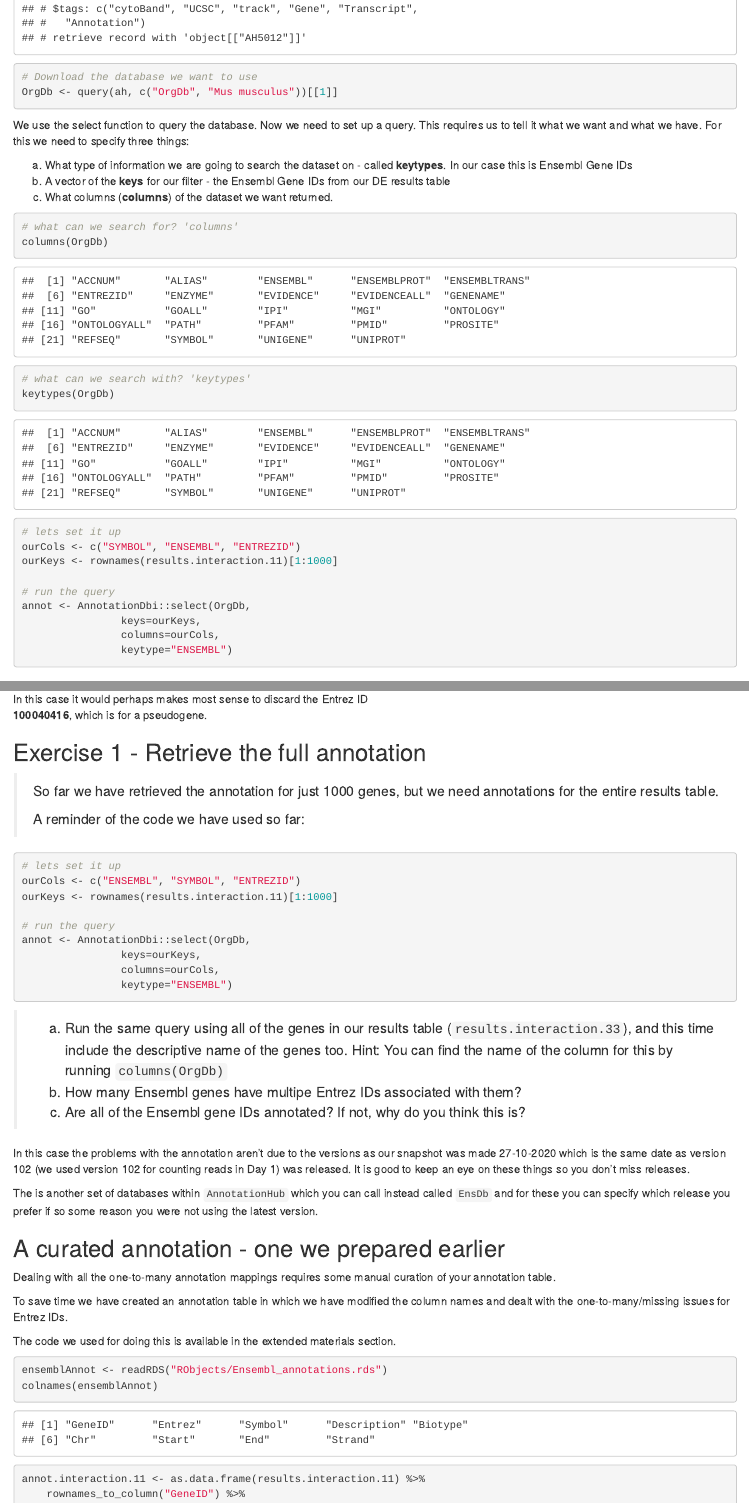
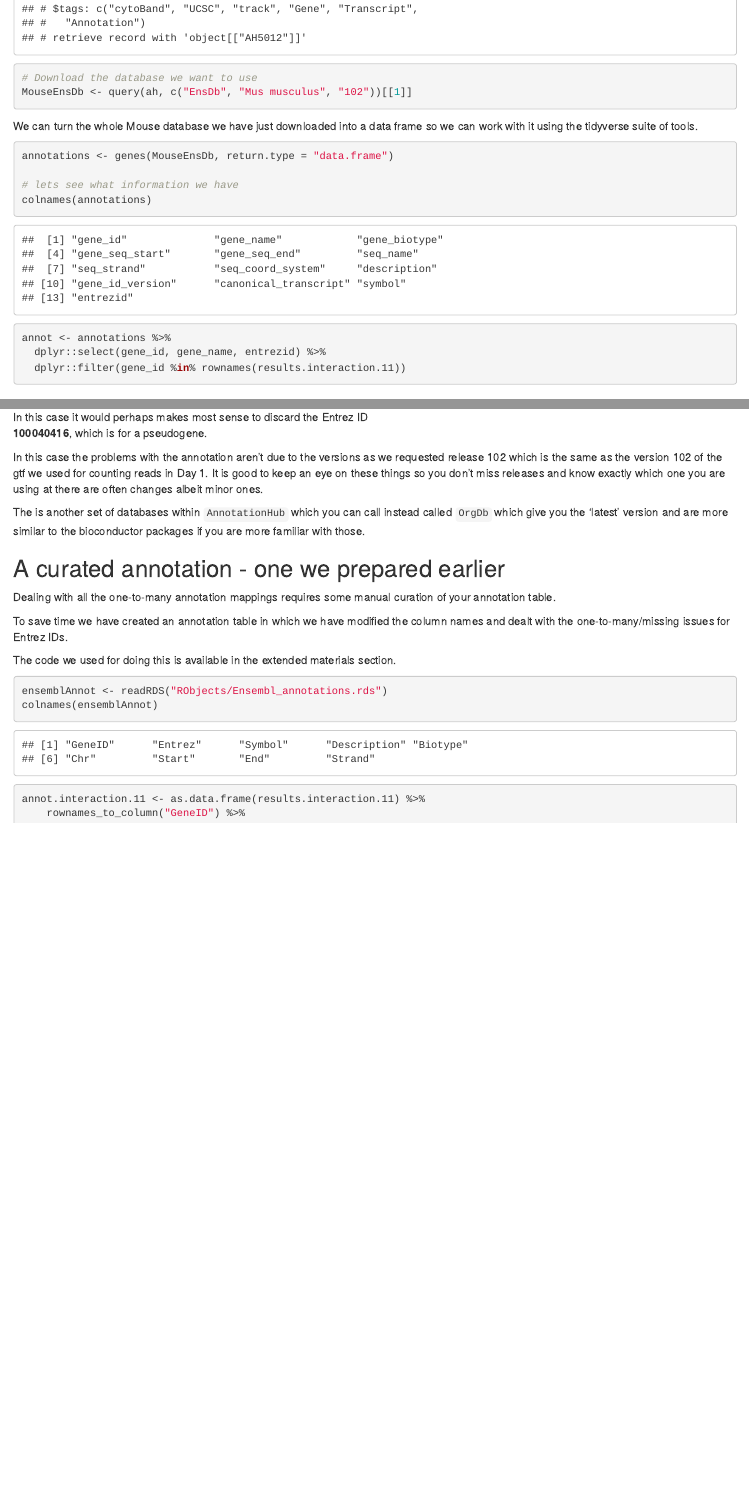
Before and after one commit to bioinformatics-core-shared-training/Bulk_RNAseq_Course_2021_June, an R Markdown document (Markdowns/11_Annotation_and_Visualisation.Rmd): the page in a window 1100 px wide, from 2210 px down before the commit and from 2320 px down after it, so that both start at the same text, and a second part further down, joined at a grey line. The pictures show the output file Markdowns/11_Annotation_and_Visualisation.html that the author committed with the source, opened offline.

Commit message:
A+V updates

````diff
--- a/Markdowns/11_Annotation_and_Visualisation.Rmd
+++ b/Markdowns/11_Annotation_and_Visualisation.Rmd
@@ -3,9 +3,9 @@ title: "Introduction to Bulk RNAseq data analysis"
 subtitle: Annotation and Visualisation of Differential Expression Results
 date: '`r format(Sys.time(), "Last modified: %d %b %Y")`'
 output:
+  html_document:
+    toc: yes
   pdf_document:
-    toc: yes
-  html_document:
     toc: yes
 bibliography: ref.bib
 ---
@@ -73,24 +73,18 @@
 
 ```
 
-We use the select function to query the database. Now we need to set up a query.
-This requires us to tell it what we want and what we have. For this we need to
-specify three things:
-
-(a) What type of information we are going to search the dataset on - called
-**keytypes**. In our case this is Ensembl Gene IDs
-(b) A vector of the **keys** for our filter - the Ensembl Gene IDs from our DE
-results table
-(c) What columns (**columns**) of the dataset we want returned.
+We can turn the whole Mouse database we have just downloaded into a data frame so we can work with it using the tidyverse suite of tools.
 
 
 ```{r queryOrgDb, message=F}
 annotations <- genes(MouseEnsDb, return.type = "data.frame")
 
+# lets see what information we have
 colnames(annotations)
 
 annot <- annotations %>%
-  dplyr::select(gene_id, gene_name, entrezid)
+  dplyr::select(gene_id, gene_name, entrezid) %>%
+  dplyr::filter(gene_id %in% rownames(results.interaction.11))
 
 ```
 
@@ -138,62 +128,9 @@ ID to keep, e.g. Rpl13:
 In this case it would perhaps makes most sense to discard the Entrez ID
 **100040416**, which is for a pseudogene.
 
-## Exercise 1 - Retrieve the full annotation
+In this case the problems with the annotation aren't due to the versions as we requested release 102 which is the same as the version 102 of the gtf we used  for counting reads in Day 1. It is good to keep an eye on these things so you don't miss releases and know exactly which one you are using at there are often changes albeit minor ones.
 
-> So far we have retrieved the annotation for just 1000 genes, but we need
-> annotations for the entire results table.
->
-> A reminder of the code we have used so far:
-
-```{r eval=FALSE}
-# lets set it up
-ourCols <- c("ENSEMBL", "SYMBOL", "ENTREZID")
-ourKeys <- rownames(results.interaction.11)[1:1000]
-
-# run the query
-annot <- AnnotationDbi::select(OrgDb,
-                keys=ourKeys,
-                columns=ourCols,
-                keytype="ENSEMBL")
-```
-
-> (a) Run the same query using all of the genes in our results table (`results.interaction.33`),
-> and this time include the descriptive name of the genes too. Hint: You can find the
-> name of the column for this by running `columns(OrgDb)`
->
-> (b) How many Ensembl genes have multipe Entrez IDs associated with them?
->
-> (c) Are all of the Ensembl gene IDs annotated? If not, why do you think this
-> is?
-
-```{r solutionChallenge1, eval=FALSE, echo=FALSE}
-# (a)
-ourKeys <- rownames(results.interaction.11)
-
-# (b)
-ourCols <- c("SYMBOL", "ENSEMBL", "ENTREZID", "GENENAME")
-
-# run the query
-annot <- AnnotationDbi::select(OrgDb,
-                keys=ourKeys,
-                columns=ourCols,
-                keytype="ENSEMBL")
-
-# (c)
-annot %>%
-    add_count(ENSEMBL) %>%
-    dplyr::filter(n>1) %>%
-    distinct(ENSEMBL) %>%
-    count()
-
-# (d)
-length(unique(annot$ENSEMBL))
-length(ourKeys)
-```
-
-In this case the problems with the annotation aren't due to the versions as our snapshot was made 27-10-2020 which is the same date as version 102 (we used version 102 for counting reads in Day 1) was released. It is good to keep an eye on these things so you don't miss releases.
-
-The is another set of databases within `AnnotationHub` which you can call instead called `EnsDb` and for these you can specify which release you prefer if so some reason you were not using the latest version.
+The is another set of databases within `AnnotationHub` which you can call instead called `OrgDb` which give you the 'latest' version and are more similar to the bioconductor packages if you are more familiar with those.
 
 ## A curated annotation - one we prepared earlier
 
````
Also changed, not shown: Markdowns/11_Annotation_and_Visualisation.html, Markdowns/11_Annotation_and_Visualisation.Rmd (16 more changed lines).
